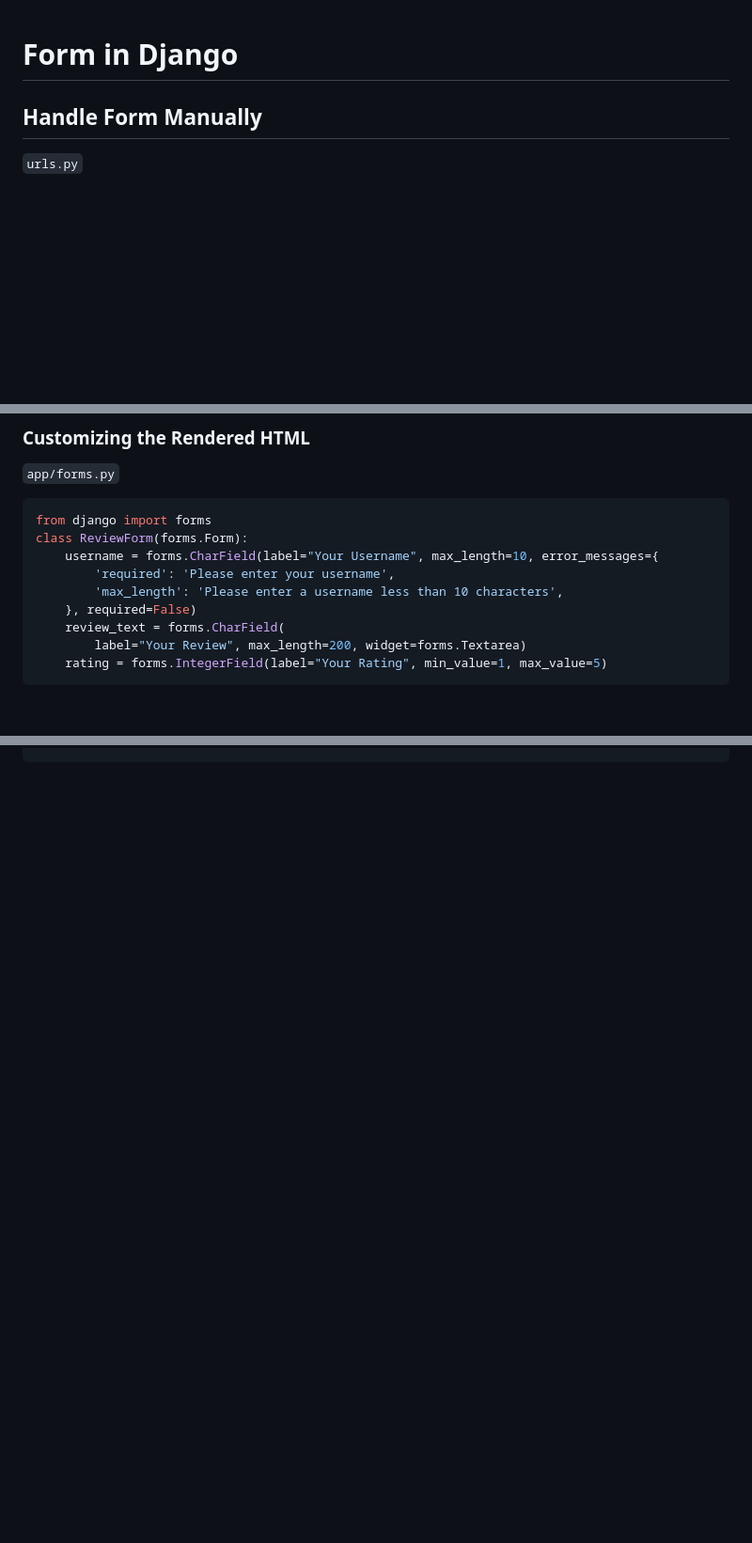
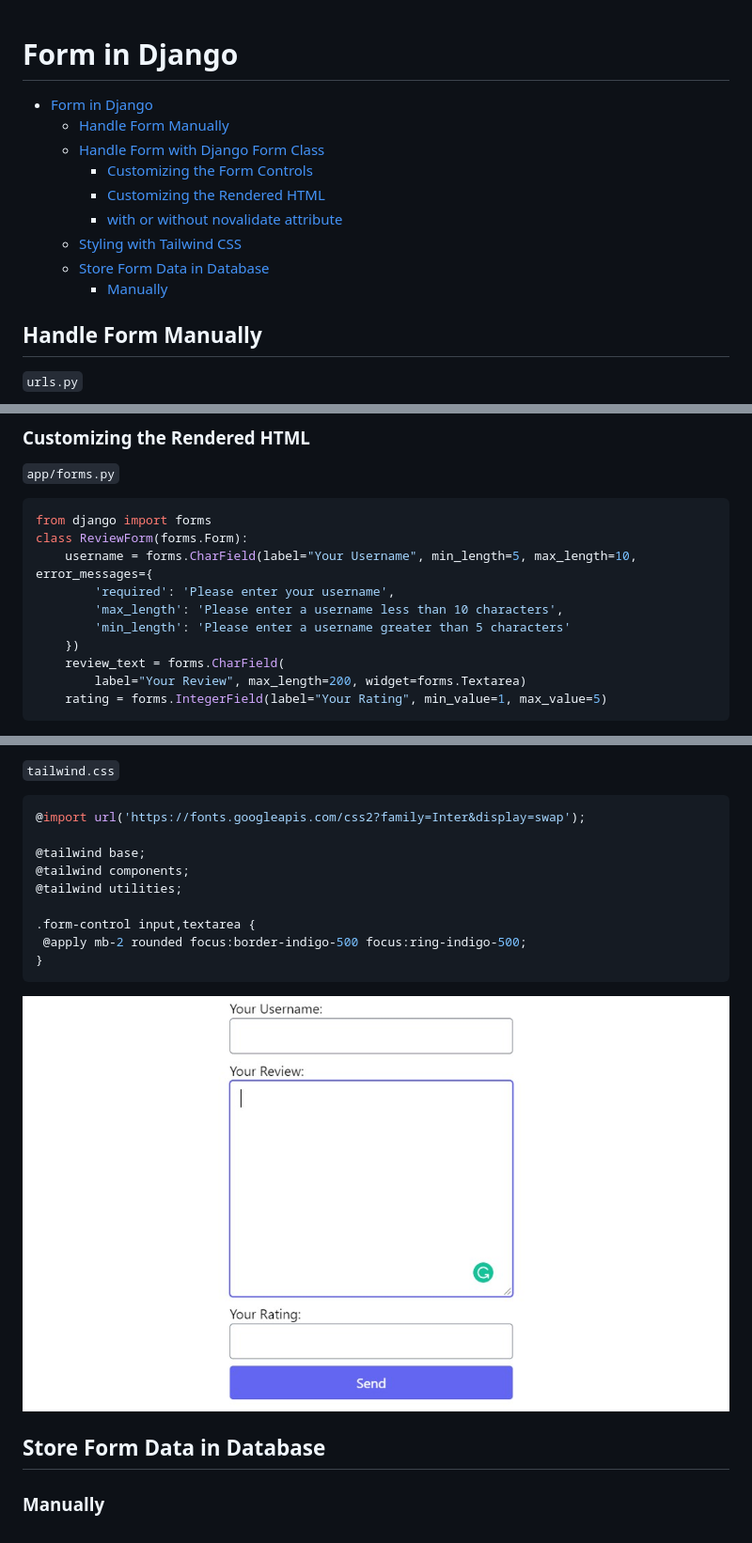
Before and after one commit to dev-SR/django, a Markdown page: D_django_form/README.md, 3 parts joined by grey strips. Shown: that part at 94% size. Rendered like a GitHub page; pictures changed too: D_django_form/img/form-tailwind.jpg (added); blank space fills up the shorter version.

Commit message:
tailwindcss: styling DjangoForm

````diff
--- a/D_django_form/README.md
+++ b/D_django_form/README.md
@@ -1,4 +1,14 @@
 # Form in Django
+
+- [Form in Django](#form-in-django)
+  - [Handle Form Manually](#handle-form-manually)
+  - [Handle Form with Django Form Class](#handle-form-with-django-form-class)
+    - [Customizing the Form Controls](#customizing-the-form-controls)
+    - [Customizing the Rendered HTML](#customizing-the-rendered-html)
+    - [with or without novalidate attribute](#with-or-without-novalidate-attribute)
+  - [Styling with Tailwind CSS](#styling-with-tailwind-css)
+  - [Store Form Data in Database](#store-form-data-in-database)
+    - [Manually](#manually)
 
 ## Handle Form Manually
 
@@ -118,10 +128,11 @@ class ReviewForm(forms.Form):
 ```python
 from django import forms
 class ReviewForm(forms.Form):
-    username = forms.CharField(label="Your Username", max_length=10, error_messages={
+    username = forms.CharField(label="Your Username", min_length=5, max_length=10, error_messages={
         'required': 'Please enter your username',
         'max_length': 'Please enter a username less than 10 characters',
-    }, required=False)
+        'min_length': 'Please enter a username greater than 5 characters'
+    })
     review_text = forms.CharField(
         label="Your Review", max_length=200, widget=forms.Textarea)
     rating = forms.IntegerField(label="Your Rating", min_value=1, max_value=5)
@@ -147,0 +230,21 @@ class ReviewForm(forms.Form):
+`tailwind.css`
+
+```css
+@import url('https://fonts.googleapis.com/css2?family=Inter&display=swap');
+
+@tailwind base;
+@tailwind components;
+@tailwind utilities;
+
+.form-control input,textarea {
+ @apply mb-2 rounded focus:border-indigo-500 focus:ring-indigo-500;
+}
+```
+
+<div align="center">
+<img src="img/form-tailwind.jpg" alt="form-tailwind.jpg" width="800px">
+</div>
+
+## Store Form Data in Database
+
+### Manually
````
Also changed, not shown: other parts of D_django_form/README.md (+79 -8 lines), D_django_form/img/no-nonvolatile.jpg (added), D_django_form/img/nonvolatile.jpg (added), 11 other files.
